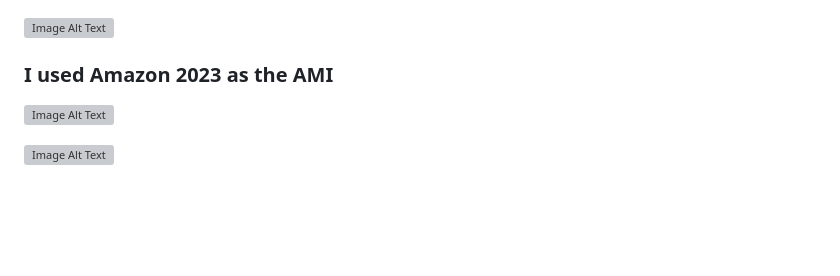
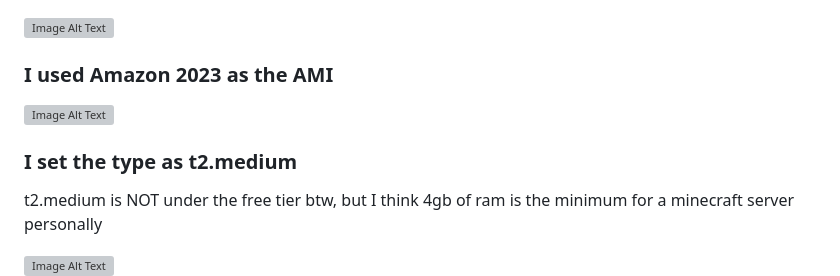
Before and after one commit to foulscar/AWSmcserverautomation, a Markdown page: README.md, the part around the change. Rendered like a GitHub page; blank space fills up the shorter version; grey boxes are pictures that could not be loaded.

```diff
--- a/README.md
+++ b/README.md
@@ -12,8 +12,11 @@ I could have set this up using ECS and EFS, but for a small server with very lit
 
 ### I used Amazon 2023 as the AMI
 
+
 ![Image Alt Text](images/image2.png)
 
+### I set the type as t2.medium
+t2.medium is NOT under the free tier btw, but I think 4gb of ram is the minimum for a minecraft server personally
 
 
 ![Image Alt Text](images/image3.png)
```
